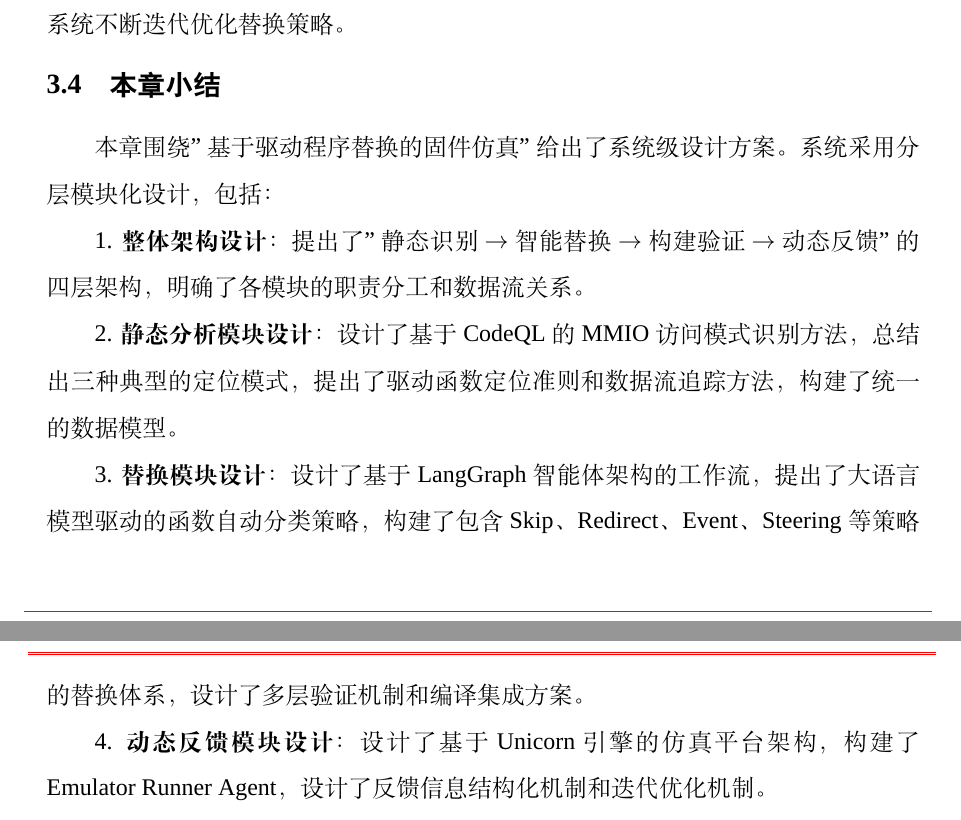
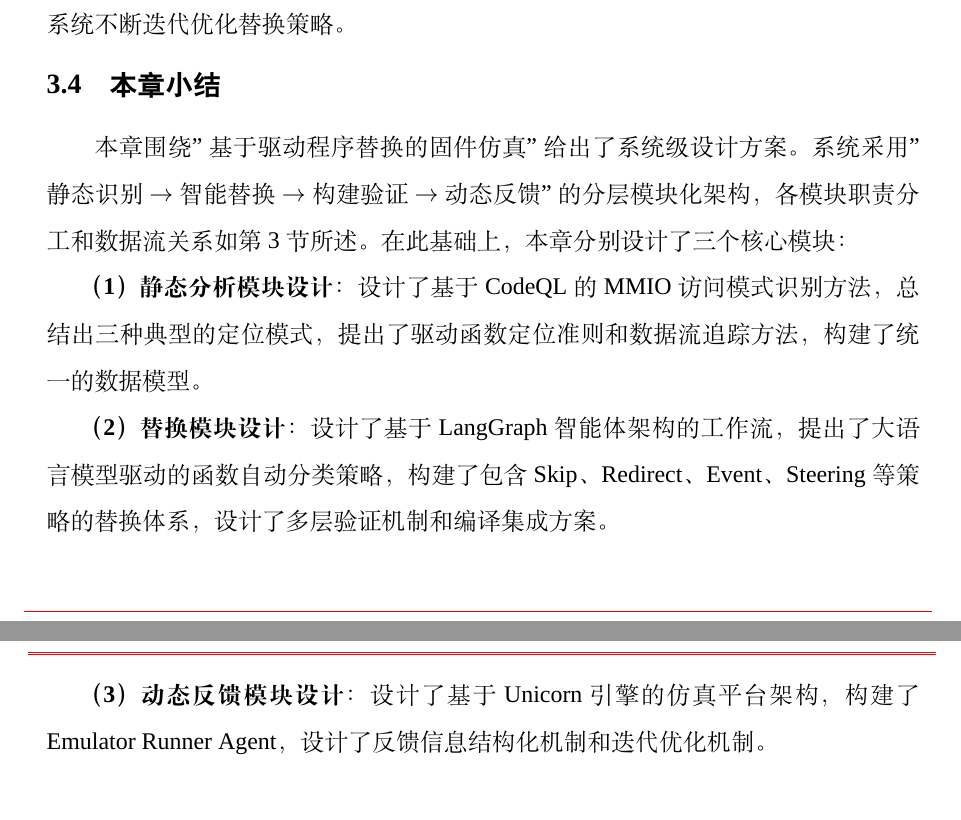
Before and after one commit to fireknight-hJ/my_thesis, a LaTeX thesis (main.tex, which reads body/chap03_design.tex): two parts of pages 42 and 43 of 86, joined at a grey line, cut so that both start at the same text. Compiled offline with XeLaTeX; a missing font is replaced by an installed copy or a similar font; a LaTeX package or settings file that is missing is left out.

Commit message:
合并本章小结中整体架构设计到首段，改为三个核心模块的编号列表

```diff
--- a/body/chap03_design.tex
+++ b/body/chap03_design.tex
@@ -361,14 +361,12 @@ Emulator Runner Agent 负责在仿真环境中执行固件，采集运行日志
 
 \section{本章小结}
 
-本章围绕"基于驱动程序替换的固件仿真"给出了系统级设计方案。系统采用分层模块化设计，包括：
+本章围绕"基于驱动程序替换的固件仿真"给出了系统级设计方案。系统采用"静态识别 $\to$ 智能替换 $\to$ 构建验证 $\to$ 动态反馈"的分层模块化架构，各模块职责分工和数据流关系如第~\ref{chap:design}~节所述。在此基础上，本章分别设计了三个核心模块：
 
-1. \textbf{整体架构设计}：提出了"静态识别 $\to$ 智能替换 $\to$ 构建验证 $\to$ 动态反馈"的四层架构，明确了各模块的职责分工和数据流关系。
+\textbf{（1）静态分析模块设计}：设计了基于 CodeQL 的 MMIO 访问模式识别方法，总结出三种典型的定位模式，提出了驱动函数定位准则和数据流追踪方法，构建了统一的数据模型。
 
-2. \textbf{静态分析模块设计}：设计了基于 CodeQL 的 MMIO 访问模式识别方法，总结出三种典型的定位模式，提出了驱动函数定位准则和数据流追踪方法，构建了统一的数据模型。
+\textbf{（2）替换模块设计}：设计了基于 LangGraph 智能体架构的工作流，提出了大语言模型驱动的函数自动分类策略，构建了包含 Skip、Redirect、Event、Steering 等策略的替换体系，设计了多层验证机制和编译集成方案。
 
-3. \textbf{替换模块设计}：设计了基于 LangGraph 智能体架构的工作流，提出了大语言模型驱动的函数自动分类策略，构建了包含 Skip、Redirect、Event、Steering 等策略的替换体系，设计了多层验证机制和编译集成方案。
-
-4. \textbf{动态反馈模块设计}：设计了基于 Unicorn 引擎的仿真平台架构，构建了 Emulator Runner Agent，设计了反馈信息结构化机制和迭代优化机制。
+\textbf{（3）动态反馈模块设计}：设计了基于 Unicorn 引擎的仿真平台架构，构建了 Emulator Runner Agent，设计了反馈信息结构化机制和迭代优化机制。
 
 该设计实现了"静态识别 $\to$ 智能替换 $\to$ 构建验证 $\to$ 动态反馈"的完整闭环。
```
Also changed, not shown: body/chap03_design.tex (6 more changed lines).
